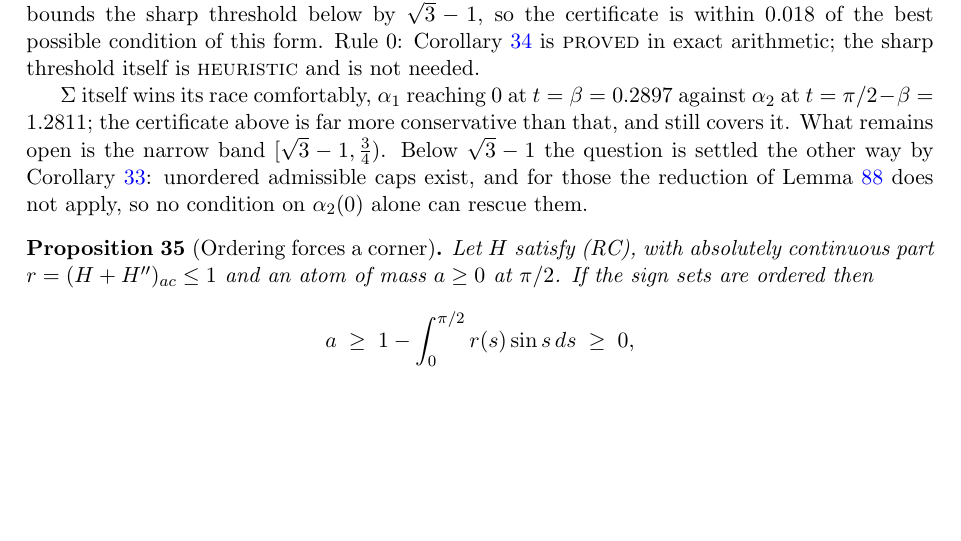
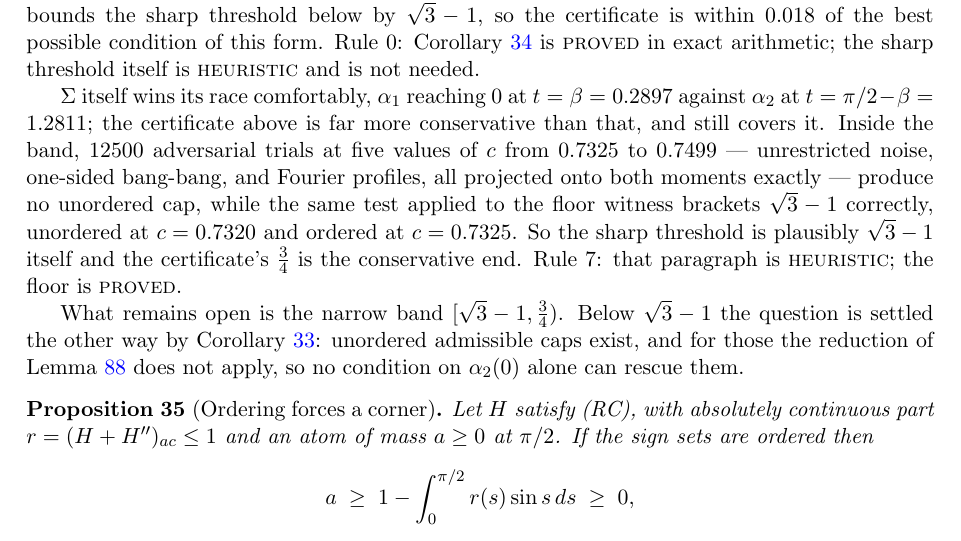
Before and after one commit to ElVec1o/moving-sofa-local-max, a LaTeX paper (paper/niche_separation/note.tex): part of page 17 of 53, cut so that both start at the same text, the shorter picture padded with empty space. Compiled offline with pdfLaTeX.

Commit message:
The floor sqrt3 - 1 is attained and tight; formalise its witness
FLOOR WITNESS FORMALISED.  u = 1 on [0,pi/6] and v = 1 on [0,pi/3] satisfy both
moment constraints exactly -- int cos = sin(pi/6) = 1/2 and int sin = 1 -
cos(pi/3) = 1/2, which is what forces those two switch points -- and their
objective integrals are int_0^(pi/6) sin = 1 - sqrt3/2 and int_0^(pi/3) cos =
sqrt3/2.  All four are proved in Lean (floor_moment_u, floor_moment_v,
floor_obj_u, floor_obj_v), so alpha_1(pi/2) = c + 1 - sqrt3 is exact and ATTAINED,
not merely bounded.

THE FLOOR IS TIGHT for this family.  Sweeping 3600 two-block bang-bang caps with
both moments exact, the best defeats c = 0.732050807 against sqrt3 - 1 =
0.732050808: no cap does better, and the unique optimum is the floor witness
itself, failing only at T = pi/2.

THE BAND LOOKS EMPTY.  12500 adversarial trials at five values of c from 0.7325
to 0.7499 -- noise, one-sided bang-bang, Fourier, all projected onto both moments
exactly -- find NO unordered cap.  The control works: the same test brackets
sqrt3 - 1 correctly, calling the floor witness unordered at c = 0.7320 and
ordered at c = 0.7325.  So the sharp threshold is plausibly sqrt3 - 1 exactly and
the certificate's 3/4 is the conservative end.  Rule 7: heuristic; the floor is
proved and the certificate is proved, the emptiness of the band is neither.

Sharp threshold bracketed in [sqrt3 - 1, 0.748424], width 0.0164.

```diff
--- a/paper/niche_separation/note.tex
+++ b/paper/niche_separation/note.tex
@@ -1147,7 +1154,15 @@ itself is \textsc{heuristic} and is not needed.
 
 $\Sig$ itself wins its race comfortably, $\alpha_1$ reaching $0$ at $t=\beta=0.2897$
 against $\alpha_2$ at $t=\pi/2-\beta=1.2811$; the certificate above is far more
-conservative than that, and still covers it. What remains open is the narrow band $[\sqrt3-1,\tfrac34)$. Below $\sqrt3-1$ the question
+conservative than that, and still covers it. Inside the band, $12500$ adversarial trials at five values of $c$ from $0.7325$ to
+$0.7499$ --- unrestricted noise, one-sided bang-bang, and Fourier profiles, all projected
+onto both moments exactly --- produce no unordered cap, while the same test applied to the
+floor witness brackets $\sqrt3-1$ correctly, unordered at $c=0.7320$ and ordered at
+$c=0.7325$. So the sharp threshold is plausibly $\sqrt3-1$ itself and the certificate's
+$\tfrac34$ is the conservative end. Rule~7: that paragraph is \textsc{heuristic}; the floor
+is \textsc{proved}.
+
+What remains open is the narrow band $[\sqrt3-1,\tfrac34)$. Below $\sqrt3-1$ the question
 is settled the other way by Corollary~\ref{cor:floor}: unordered admissible caps exist, and
 for those the reduction of Lemma~\ref{lem:mono} does not apply, so no condition on
 $\alpha_2(0)$ alone can rescue them.
```
Also changed, not shown: paper/niche_separation/note.pdf, paper/niche_separation/note.tex (7 more changed lines), 1 other file.
